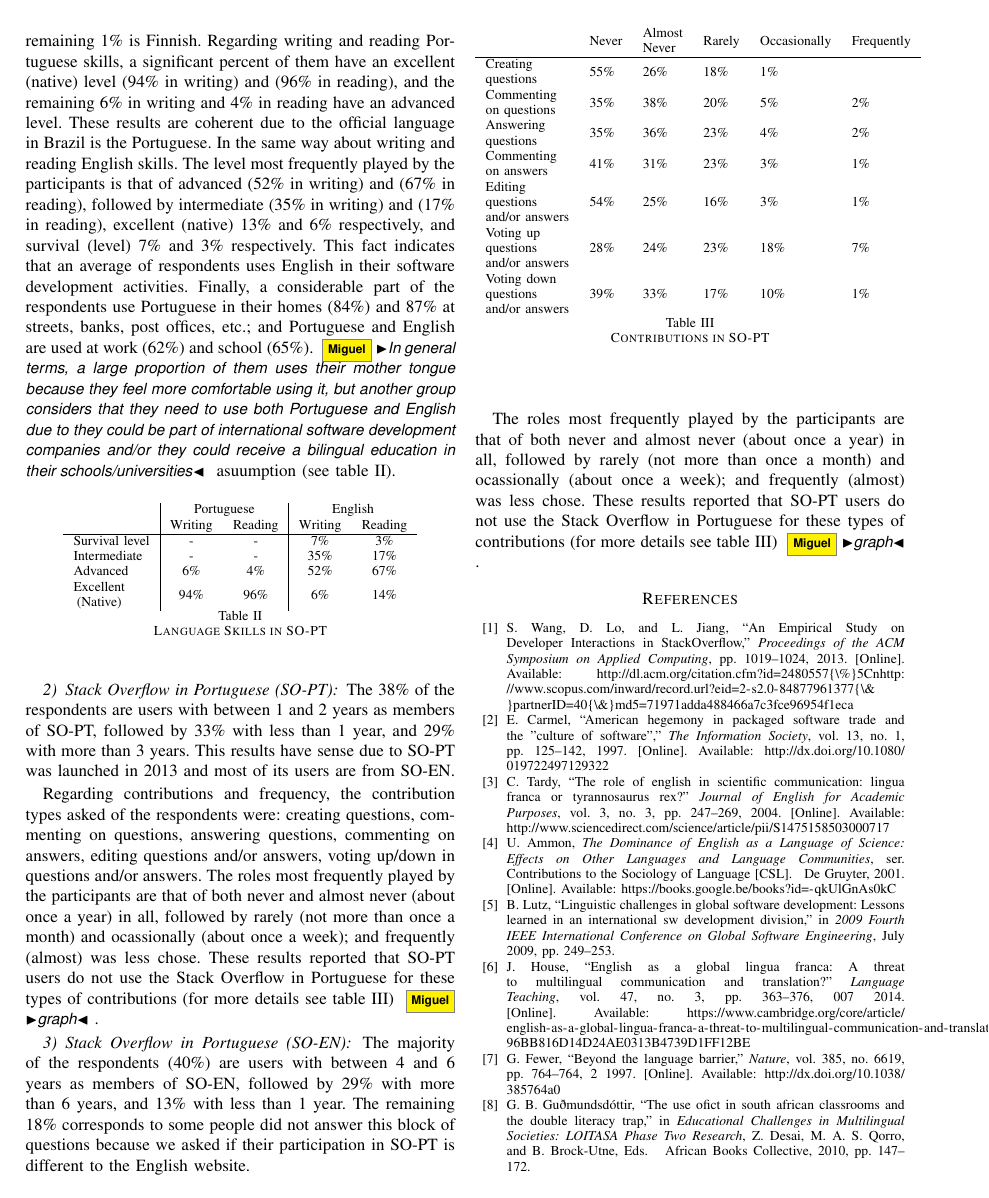
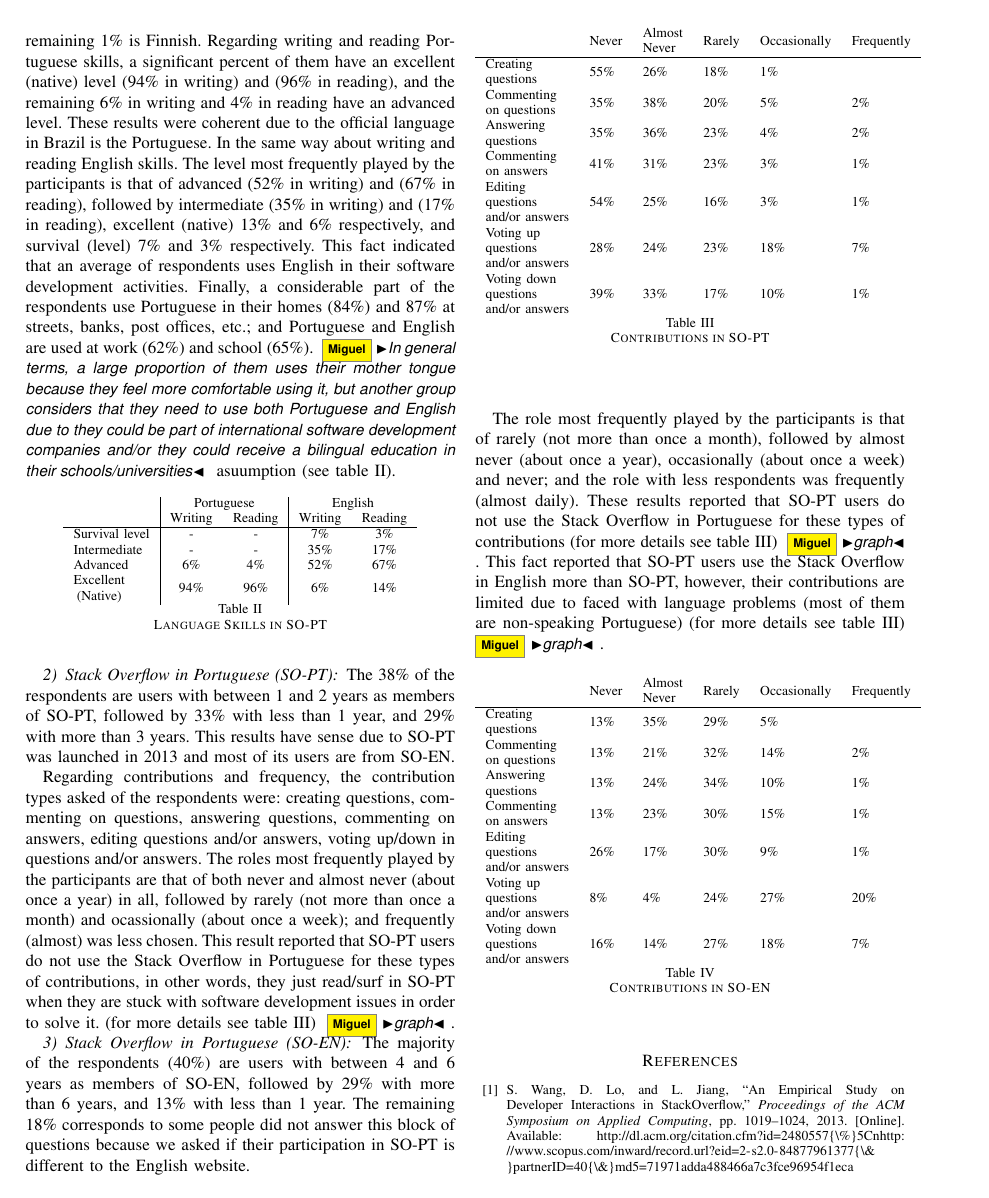
Before and after one commit to mibot/SO-PT-Usage, a LaTeX paper (main.tex, which reads results.tex): page 5 of 6. Compiled offline with pdfLaTeX; a missing font is replaced by an installed copy or a similar font; a LaTeX package or settings file that is missing is left out.

Commit message:
results-20/03/2017-v2

```diff
--- a/results.tex
+++ b/results.tex
@@ -39,5 +39,5 @@ The majority of the respondents (92\%) are ICT professionals, and only 8\% have
 
-We asked the respondents subjects related to: mother tongue, writing and reading skills in both Portuguese and English, and language used in their daily activities. The mother tongue of the respondents is Portuguese (99\%), and the remaining 1\% is Finnish. Regarding writing and reading Portuguese skills, a significant percent of them have an excellent (native) level (94\% in writing) and (96\% in reading), and the remaining 6\% in writing and 4\% in reading have an advanced level. These results are coherent due to the official language in Brazil is the Portuguese. In the same way about writing and reading English skills. The level most frequently played by the participants is that of advanced (52\% in writing) and (67\% in reading), followed by intermediate (35\% in writing) and (17\% in reading), excellent (native) 13\% and 6\% respectively, and survival (level) 7\% and 3\% respectively. This fact indicates that an average of respondents uses English in their software development activities. Finally, a considerable part of the respondents use Portuguese in their homes (84\%) and 87\% at streets, banks, post offices, etc.; and Portuguese and English are used at work (62\%) and school (65\%). \mb{In general terms, a large proportion of them uses their mother tongue because they feel more comfortable using it, but another group considers that they need to use both Portuguese and English due to they could be part of international software development companies and/or they could receive a bilingual education in their schools/universities} asuumption (see table \ref{tbl:languageSkills}).
+We asked the respondents subjects related to: mother tongue, writing and reading skills in both Portuguese and English, and language used in their daily activities. The mother tongue of the respondents is Portuguese (99\%), and the remaining 1\% is Finnish. Regarding writing and reading Portuguese skills, a significant percent of them have an excellent (native) level (94\% in writing) and (96\% in reading), and the remaining 6\% in writing and 4\% in reading have an advanced level. These results were coherent due to the official language in Brazil is the Portuguese. In the same way about writing and reading English skills. The level most frequently played by the participants is that of advanced (52\% in writing) and (67\% in reading), followed by intermediate (35\% in writing) and (17\% in reading), excellent (native) 13\% and 6\% respectively, and survival (level) 7\% and 3\% respectively. This fact indicated that an average of respondents uses English in their software development activities. Finally, a considerable part of the respondents use Portuguese in their homes (84\%) and 87\% at streets, banks, post offices, etc.; and Portuguese and English are used at work (62\%) and school (65\%). \mb{In general terms, a large proportion of them uses their mother tongue because they feel more comfortable using it, but another group considers that they need to use both Portuguese and English due to they could be part of international software development companies and/or they could receive a bilingual education in their schools/universities} asuumption (see table \ref{tbl:languageSkills}).
 
 \begin{table}[!htbp]
     \centering
@@ -59,7 +59,7 @@ We asked the respondents subjects related to: mother tongue, writing and reading
 \subsubsection{Stack Overflow in Portuguese (SO-PT)}
 The 38\% of the respondents are users with between 1 and 2 years as members of SO-PT, followed by 33\% with less than 1 year, and 29\% with more than 3 years. This results have sense due to SO-PT was launched in 2013 and most of its users are from SO-EN.
 
-Regarding contributions and frequency, the contribution types asked of the respondents were: creating questions, commenting on questions, answering questions, commenting on answers, editing questions and/or answers, voting up/down in questions and/or answers. The roles most frequently played by the participants are that of both never and almost never (about once a year) in all, followed by rarely (not more than once a month) and ocassionally (about once a week); and frequently (almost) was less chose. These results reported that SO-PT users do not use the Stack Overflow in Portuguese for these types of contributions (for more details see table \ref{tbl:contributions_SO-PT}) \mb{graph}.
+Regarding contributions and frequency, the contribution types asked of the respondents were: creating questions, commenting on questions, answering questions, commenting on answers, editing questions and/or answers, voting up/down in questions and/or answers. The roles most frequently played by the participants are that of both never and almost never (about once a year) in all, followed by rarely (not more than once a month) and ocassionally (about once a week); and frequently (almost) was less chosen. This result reported that SO-PT users do not use the Stack Overflow in Portuguese for these types of contributions, in other words, they just read/surf in SO-PT when they are stuck with software development issues in order to solve it. (for more details see table \ref{tbl:contributions_SO-PT}) \mb{graph}.
 
 \begin{table}[!htbp]
 	\begin{center}
@@ -84,4 +84,24 @@ Regarding contributions and frequency, the contribution types asked of the respo
 \subsubsection{Stack Overflow in Portuguese (SO-EN)}
 The majority of the respondents (40\%) are users with between 4 and 6 years as members of SO-EN, followed by 29\% with more than 6 years, and 13\% with less than 1 year. The remaining 18\% corresponds to some people did not answer this block of questions because we asked if their participation in SO-PT is different to the English website.
 
-The roles most frequently played by the participants are that of both never and almost never (about once a year) in all, followed by rarely (not more than once a month) and ocassionally (about once a week); and frequently (almost) was less chose. These results reported that SO-PT users do not use the Stack Overflow in Portuguese for these types of contributions (for more details see table \ref{tbl:contributions_SO-PT}) \mb{graph}.
+The role most frequently played by the participants is that of rarely (not more than once a month), followed by almost never (about once a year), occasionally (about once a week) and never; and the role with less respondents was frequently (almost daily). These results reported that SO-PT users do not use the Stack Overflow in Portuguese for these types of contributions (for more details see table \ref{tbl:contributions_SO-PT}) \mb{graph}. This fact reported that SO-PT users use the Stack Overflow in English more than SO-PT, however, their contributions are limited due to faced with language problems (most of them are non-speaking Portuguese) (for more details see table \ref{tbl:contributions_SO-PT}) \mb{graph}.
+
+\begin{table}[!htbp]
+    \begin{center}
+        \begin{adjustbox}{max width=\textwidth}
+            \begin{tabular}{llllll}
+                & Never & \begin{tabular}[|c]{@{}l@{}}Almost\\Never\end{tabular} & Rarely & Occasionally & Frequently \\
+                \hline
+                \begin{tabular}[c]{@{}l@{}}Creating \\ questions\end{tabular} & 13\% & 35\% & 29\% & 5\% & \\
+                \begin{tabular}[c]{@{}l@{}}Commenting \\ on questions\end{tabular} & 13\% & 21\% & 32\% & 14\% & 2\% \\
+                \begin{tabular}[c]{@{}l@{}}Answering \\ questions\end{tabular} & 13\% & 24\% & 34\% & 10\% & 1\% \\
+                \begin{tabular}[c]{@{}l@{}}Commenting \\ on answers\end{tabular} & 13\% & 23\% & 30\% & 15\% & 1\% \\
+                \begin{tabular}[c]{@{}l@{}}Editing \\ questions \\ and/or answers\end{tabular} & 26\% & 17\% & 30\% & 9\% & 1\% \\
+                \begin{tabular}[c]{@{}l@{}}Voting up \\ questions \\ and/or answers\end{tabular} & 8\% & 4\% & 24\% & 27\% & 20\% \\
+                \begin{tabular}[c]{@{}l@{}}Voting down \\ questions \\ and/or answers\end{tabular} & 16\% & 14\% & 27\% & 18\% & 7\%
+            \end{tabular}
+        \end{adjustbox}
+        \caption{Contributions in SO-EN}
+        \label{tbl:contributions_SO-EN}
+    \end{center}
+\end{table}
```
Also changed, not shown: main.pdf, results.tex (2 more changed lines).
